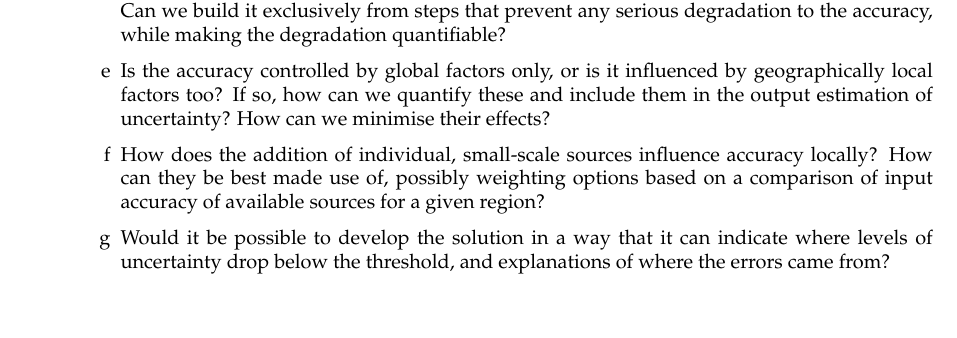
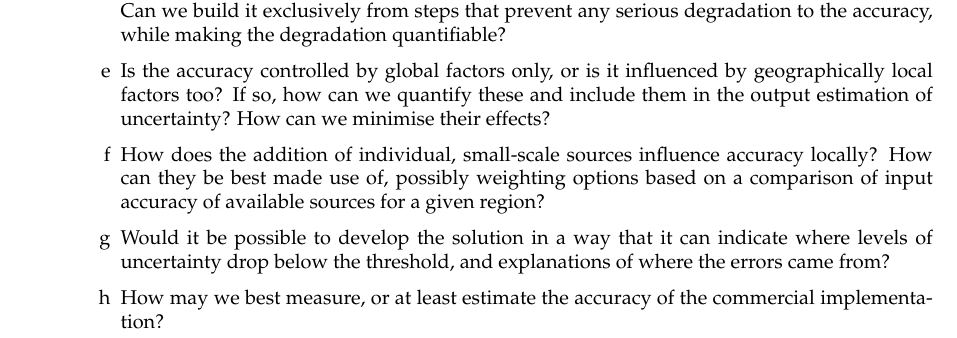
Before and after one commit to kriskenesei/geo2020-tex, a LaTeX thesis (p2/thesis_proposal.tex, which reads p2/chapters/researchquestions.tex): part of page 8 of 19, cut so that both start at the same text. Compiled offline with pdfLaTeX.

Commit message:
Update on Overleaf.

```diff
--- a/p2/chapters/researchquestions.tex
+++ b/p2/chapters/researchquestions.tex
@@ -32,6 +32,6 @@ The decision was made to include the research questions before the Related work
         \item Is the accuracy controlled by global factors only, or is it influenced by geographically local factors too? If so, how can we quantify these and include them in the output estimation of uncertainty? How can we minimise their effects?
         \item How does the addition of individual, small-scale sources influence accuracy locally? How can they be best made use of, possibly weighting options based on a comparison of input accuracy of available sources for a given region?
         \item Would it be possible to develop the solution in a way that it can indicate where levels of uncertainty drop below the threshold, and explanations of where the errors came from?
-
+        \item How may we best measure, or at least estimate the accuracy of the commercial implementation?
     \end{enumerate}
 \end{enumerate}
```
